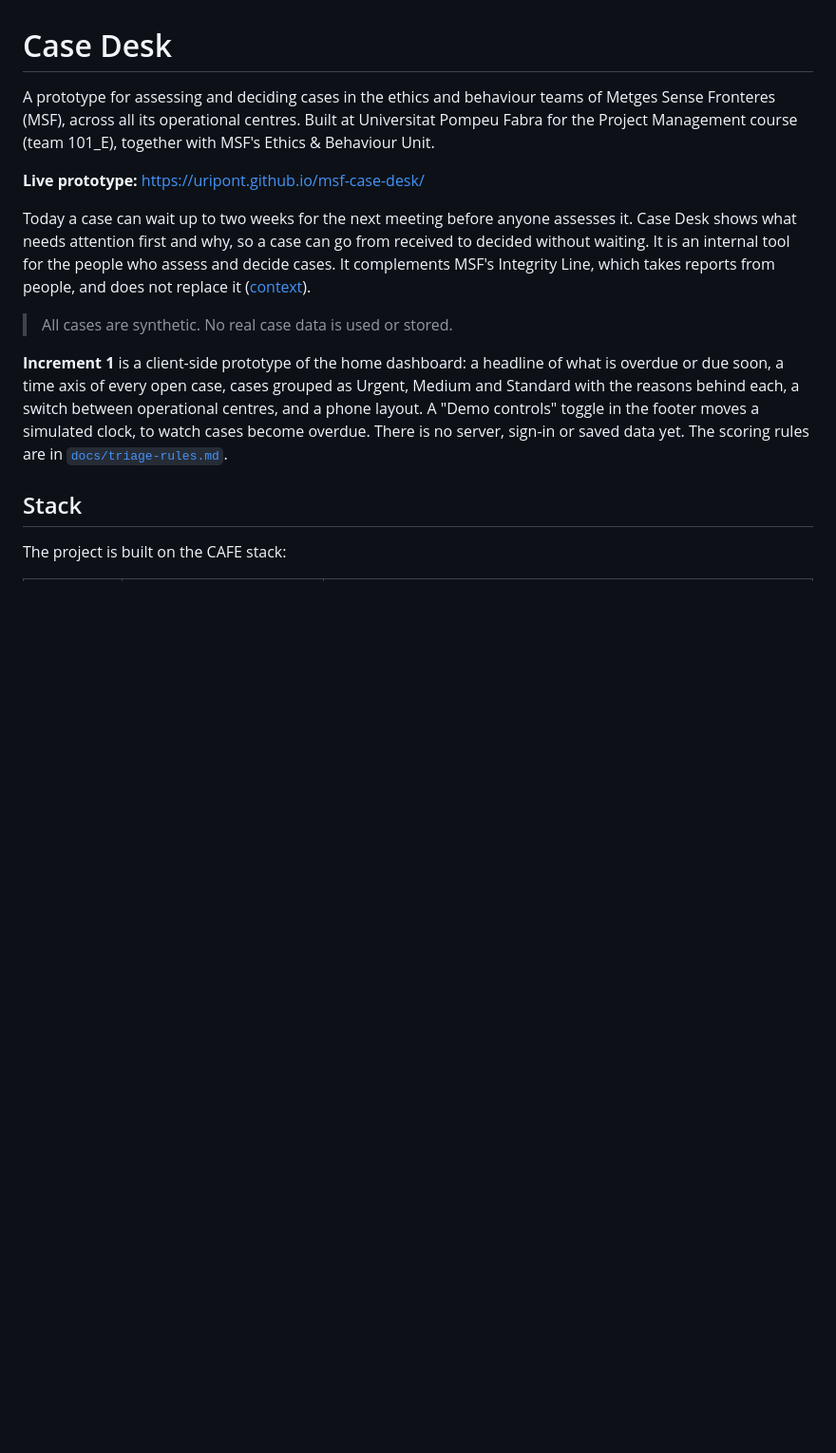
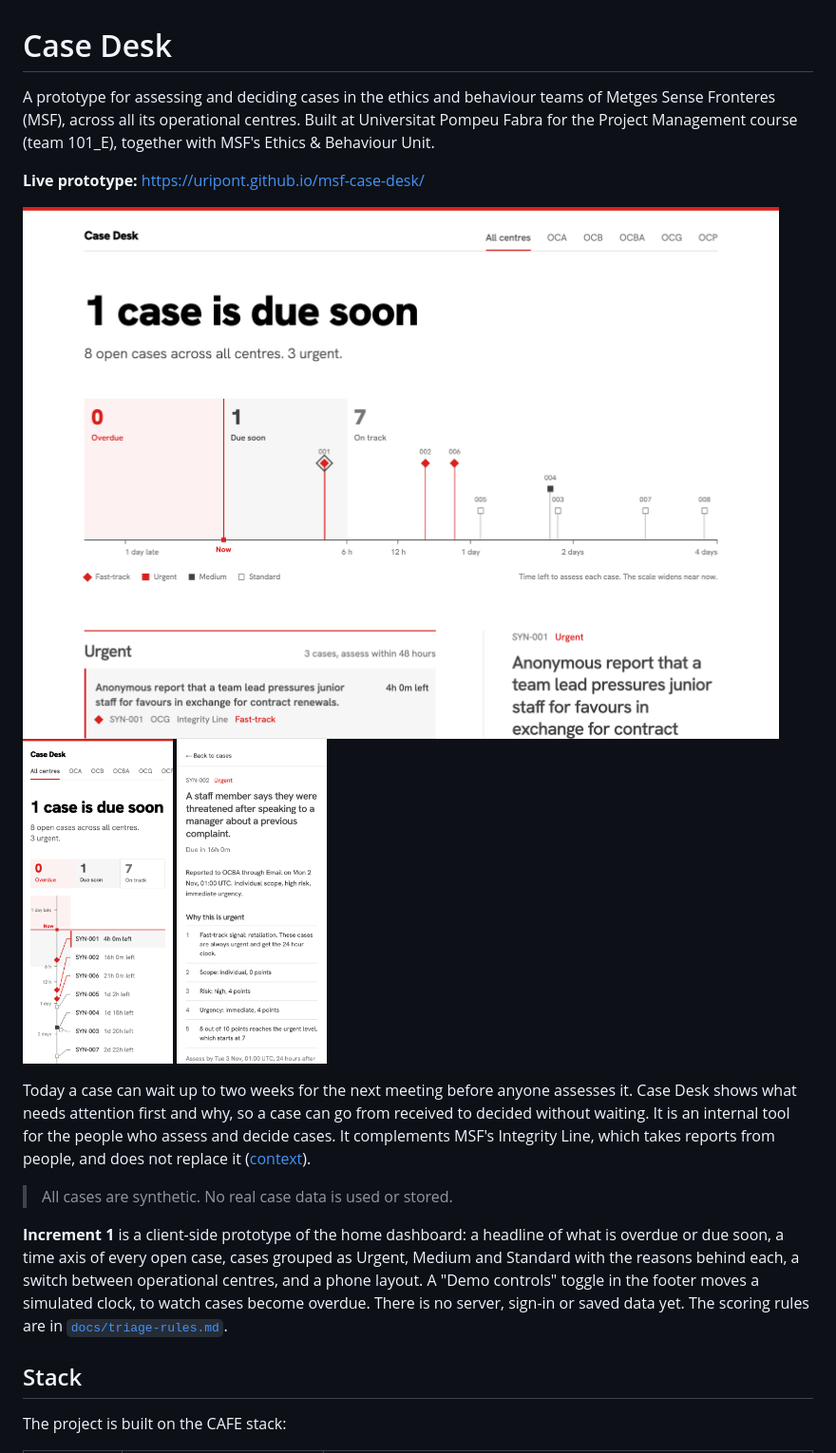
Before and after one commit to uripont/msf-case-desk, a Markdown page: README.md, the part around the change. Shown: that part at 95% size. Drawn GitHub-style; pictures changed too: docs/screenshots/desktop-home.png (added), docs/screenshots/phone-case.png (added), docs/screenshots/phone-home.png (added); blank space fills up the shorter version.

Commit message:
docs: add screenshots to the README

```diff
--- a/README.md
+++ b/README.md
@@ -3,6 +3,10 @@
 A prototype for assessing and deciding cases in the ethics and behaviour teams of Metges Sense Fronteres (MSF), across all its operational centres. Built at Universitat Pompeu Fabra for the Project Management course (team 101_E), together with MSF's Ethics & Behaviour Unit.
 
 **Live prototype:** https://uripont.github.io/msf-case-desk/
+
+<p>
+<img src="docs/screenshots/desktop-home.png" alt="Case Desk on a computer" width="58.5%"> <img src="docs/screenshots/phone-home.png" alt="Case Desk on a phone" width="19%"> <img src="docs/screenshots/phone-case.png" alt="A case on a phone" width="19%">
+</p>
 
 Today a case can wait up to two weeks for the next meeting before anyone assesses it. Case Desk shows what needs attention first and why, so a case can go from received to decided without waiting. It is an internal tool for the people who assess and decide cases. It complements MSF's Integrity Line, which takes reports from people, and does not replace it ([context](docs/context.md)).
 
```
